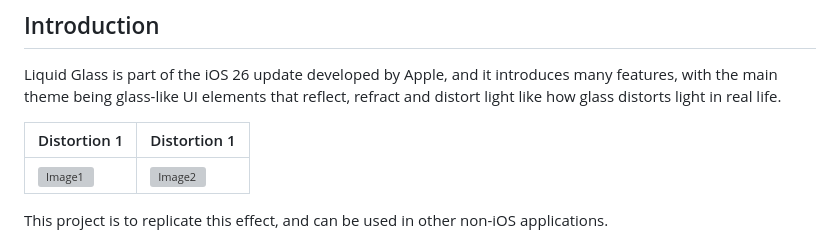
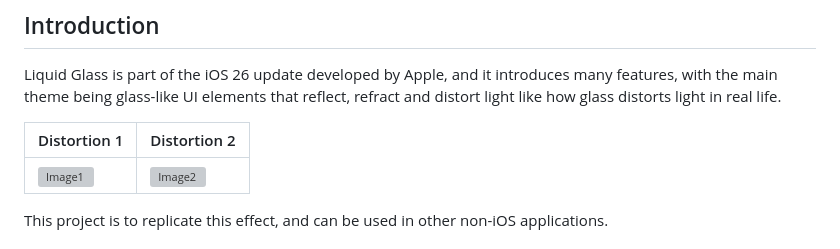
Before and after one commit to Yinnotayl/Liquid-Glass-Effect-iOS26, a Markdown page: README.md, the part around the change. Drawn GitHub-style; grey boxes are pictures that could not be loaded.

```diff
--- a/README.md
+++ b/README.md
@@ -6,7 +6,7 @@ A HTML example of the new Liquid Glass effect brought by iOS 26
 ## Introduction
 Liquid Glass is part of the iOS 26 update developed by Apple, and it introduces many features, with the main theme being glass-like UI elements that reflect, refract and distort light like how glass distorts light in real life.
 
-| Distortion 1 | Distortion 1 |
+| Distortion 1 | Distortion 2 |
 |--------|---------|
 | ![Image1](images/demoImage1.png) | ![Image2](images/demoImage2.png) |
 
```
